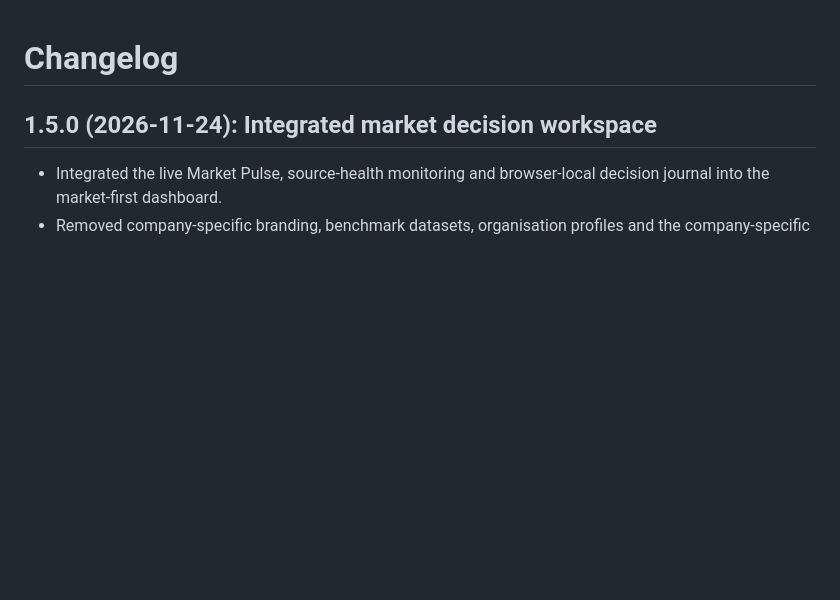
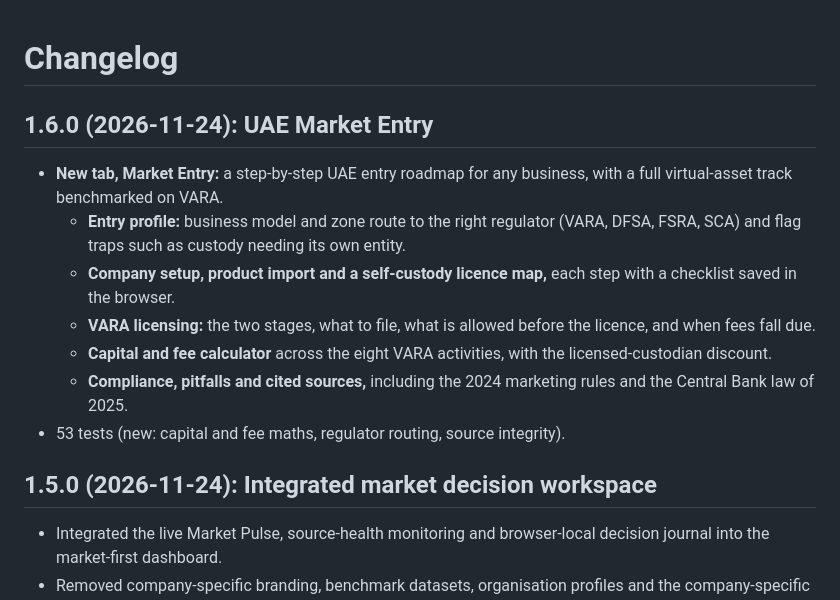
Before and after one commit to Pemalahmad/ebitda-value-lever-simulator, a Markdown page: CHANGELOG.md, the part around the change. GitHub-like rendering; blank space fills up the shorter version.

```diff
--- a/CHANGELOG.md
+++ b/CHANGELOG.md
@@ -1,4 +1,14 @@
 # Changelog
+
+## 1.6.0 (2026-11-24): UAE Market Entry
+
+- **New tab, Market Entry:** a step-by-step UAE entry roadmap for any business, with a full virtual-asset track benchmarked on VARA.
+  - **Entry profile:** business model and zone route to the right regulator (VARA, DFSA, FSRA, SCA) and flag traps such as custody needing its own entity.
+  - **Company setup, product import and a self-custody licence map,** each step with a checklist saved in the browser.
+  - **VARA licensing:** the two stages, what to file, what is allowed before the licence, and when fees fall due.
+  - **Capital and fee calculator** across the eight VARA activities, with the licensed-custodian discount.
+  - **Compliance, pitfalls and cited sources,** including the 2024 marketing rules and the Central Bank law of 2025.
+- 53 tests (new: capital and fee maths, regulator routing, source integrity).
 
 ## 1.5.0 (2026-11-24): Integrated market decision workspace
 
```
Also changed, not shown: README.md (+17 -1 lines), docs/market-entry.md (added, +88 -0 lines), docs/screenshot-entry.png (added), 6 other files.
